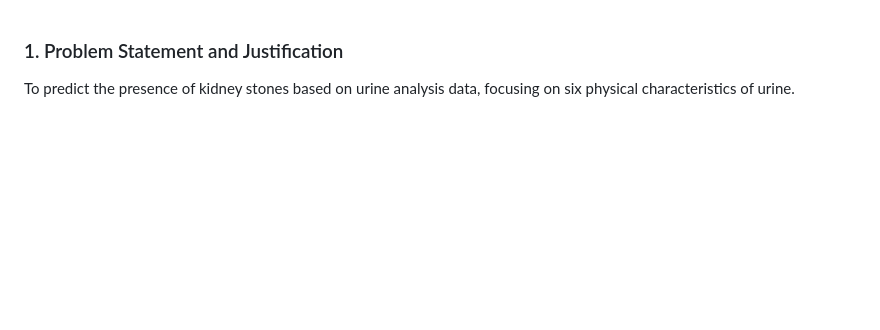
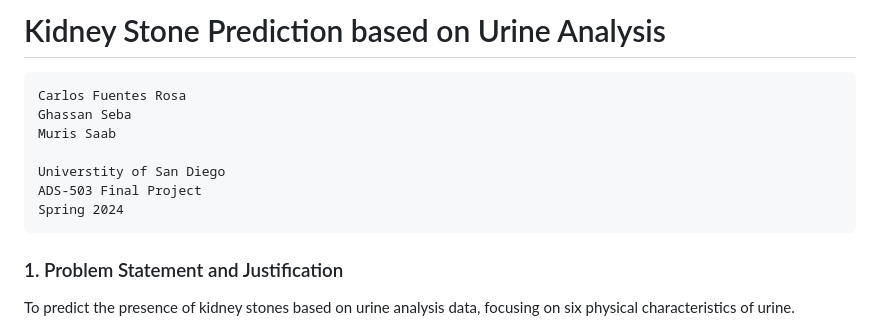
Before and after one commit to gseba/ADS-503-Team-6-Group-Project, a Markdown page: final_project.md, the part around the change. Drawn GitHub-style; blank space fills up the shorter version.

````diff
--- a/final_project.md
+++ b/final_project.md
@@ -1,3 +1,16 @@
+# Kidney Stone Prediction based on Urine Analysis
+
+```
+Carlos Fuentes Rosa
+Ghassan Seba
+Muris Saab
+
+Universtity of San Diego
+ADS-503 Final Project
+Spring 2024
+```
+
+
 ### 1. Problem Statement and Justification
 
 To predict the presence of kidney stones based on urine analysis data, focusing on six physical characteristics of urine.
````
